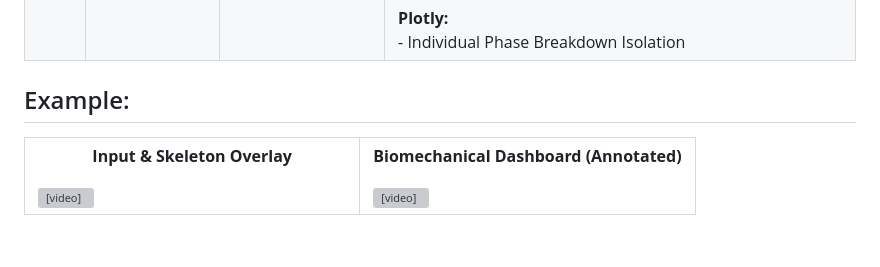
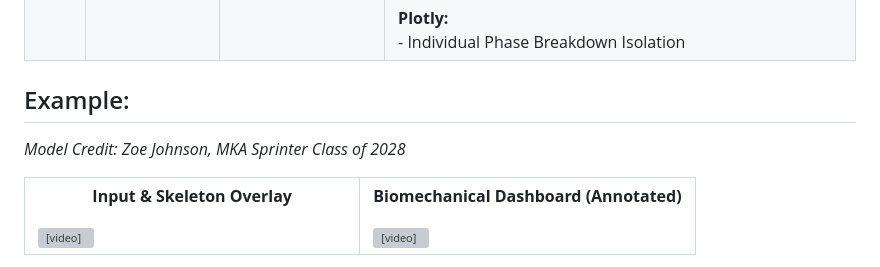
Before and after one commit to slaterdaniel/human-motion-analysis, a Markdown page: README.md, the part around the change. Drawn GitHub-style; blank space fills up the shorter version; grey boxes are pictures that could not be loaded.

Commit message:
Add model credit to README
Added model credit information to the README.

```diff
--- a/README.md
+++ b/README.md
@@ -28,6 +28,8 @@ The long-term goal is to support applications in athletic performance analysis,
 | 4    | Output                | OpenCV, Matplotlib, Plotly            | Generate visualizations: <br> <br> ****OpenCV:**** <br> - Dashboard Video containing Form Deviation over time, color coded skeleton, and form correction suggestions <br> - Phase Overlays of Correct Form <br> <br> ****Matplotlib:**** <br> - Individual Z-scores over time <br> - Total Form Deviation Scoring over time <br> - Phase Z-scores over time <br> <br> ****Plotly:**** <br> - Individual Phase Breakdown Isolation |
 
 ## Example:
+
+*Model Credit: Zoe Johnson, MKA Sprinter Class of 2028*
 
 <table border="0">
   <tr>
```
